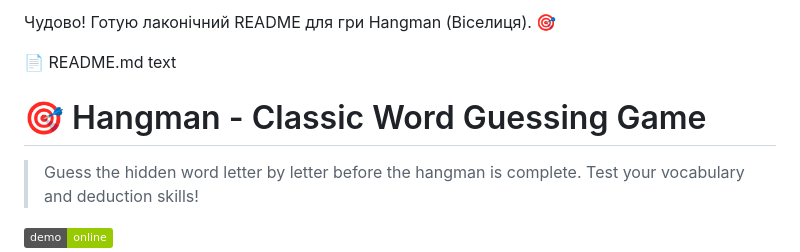
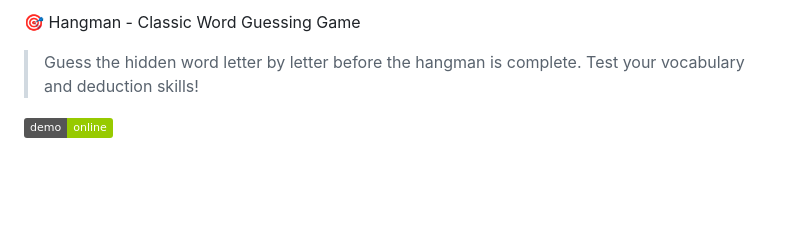
Before and after one commit to gritsenko31/hangman, a Markdown page: README.md, the part around the change. GitHub-like rendering; badges without logos; blank space fills up the shorter version.

```diff
--- a/README.md
+++ b/README.md
@@ -1,8 +1,4 @@
-Чудово! Готую лаконічний README для гри Hangman (Віселиця). 🎯
-
-📄 README.md
-text
-# 🎯 Hangman - Classic Word Guessing Game
+ 🎯 Hangman - Classic Word Guessing Game
 
 > Guess the hidden word letter by letter before the hangman is complete. Test your vocabulary and deduction skills!
 
```
